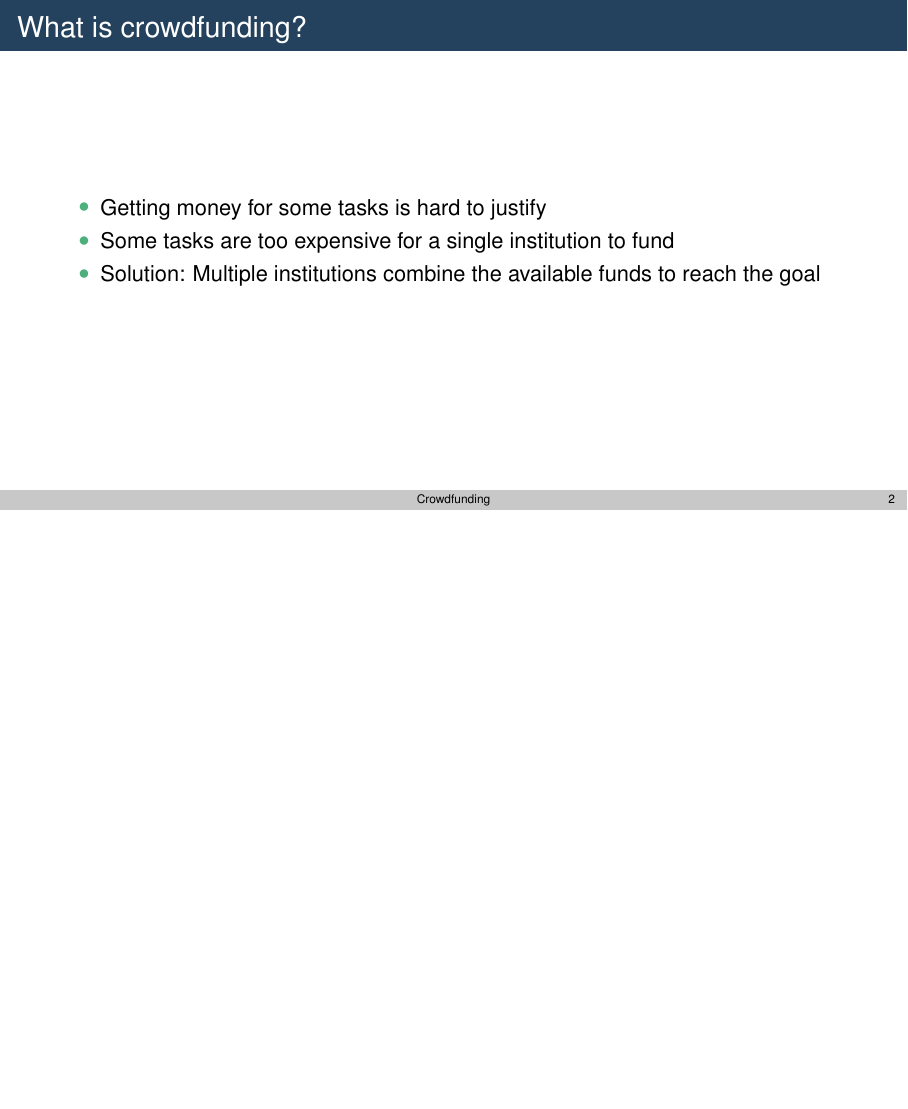
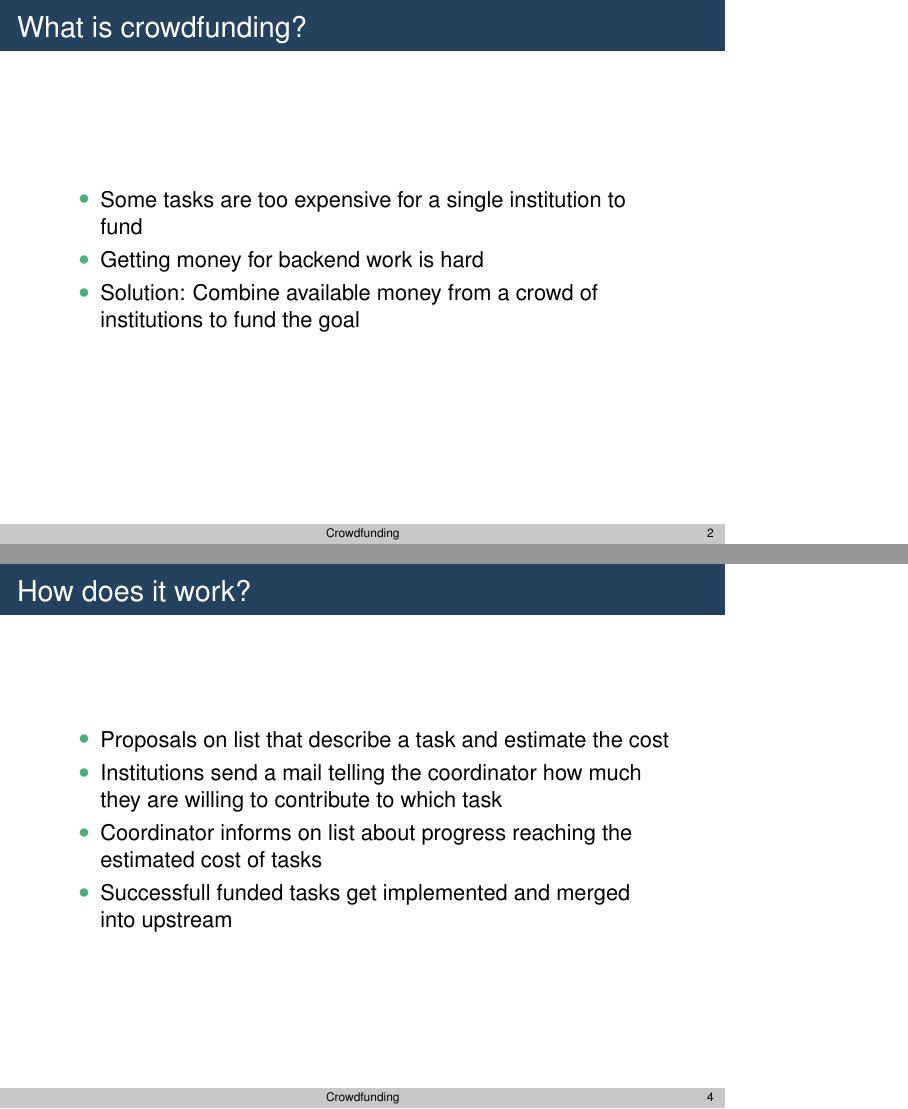
Before and after one commit to elan-ev/2019-opencast-summit, LaTeX slides (crowdfunding-slides.tex): page 2 of 5 before the commit and pages 2 and 4 of 6 after it, the two joined at a grey line, the shorter picture padded with empty space. Compiled offline with pdfLaTeX.

Commit message:
more towards crowdfunding slides

```diff
--- a/crowdfunding-slides.tex
+++ b/crowdfunding-slides.tex
@@ -1,4 +1,5 @@
-\documentclass[t,aspectratio=169]{beamer}
+%\documentclass[t,aspectratio=169]{beamer}
+\documentclass[t,aspectratio=43]{beamer}
 
 \usepackage[utf8]{inputenc}
 \usepackage[english]{babel}
@@ -46,9 +47,9 @@
 \begin{frame}[c]
   \frametitle{What is crowdfunding?}
   \begin{itemize}
-    \item Getting money for some tasks is hard to justify
     \item Some tasks are too expensive for a single institution to fund
-    \item Solution: Multiple institutions combine the available funds to reach the goal
+    \item Getting money for backend work is hard
+    \item Solution: Combine available money from a crowd of institutions to fund the goal
   \end{itemize}
 \end{frame}
 
@@ -63,3 +67,10 @@
+\begin{frame}[c]
+  \frametitle{How does it work?}
+  \begin{itemize}
+    \item Proposals on list that describe a task and estimate the cost
+    \item Institutions send a mail telling the coordinator how much they are willing to contribute to which task
+    \item Coordinator informs on list about progress reaching the estimated cost of tasks
+    \item Successfull funded tasks get implemented and merged into upstream
   \end{itemize}
 \end{frame}
 
```
Also changed, not shown: crowdfunding-slides.tex (9 more changed lines).
